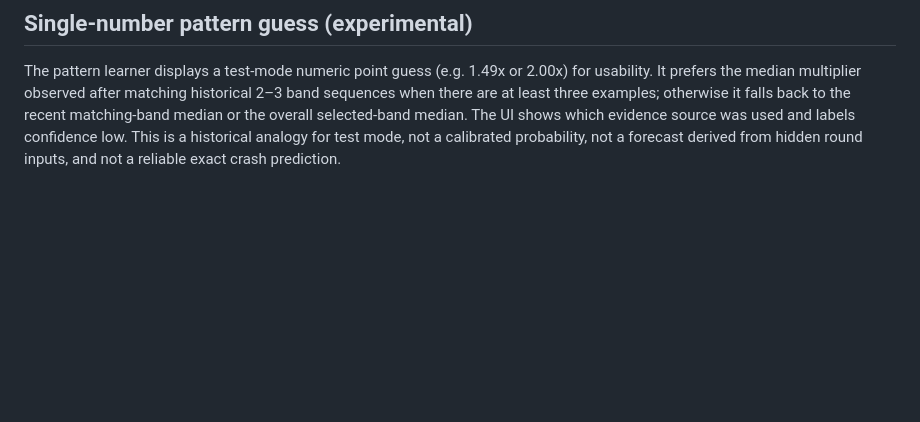
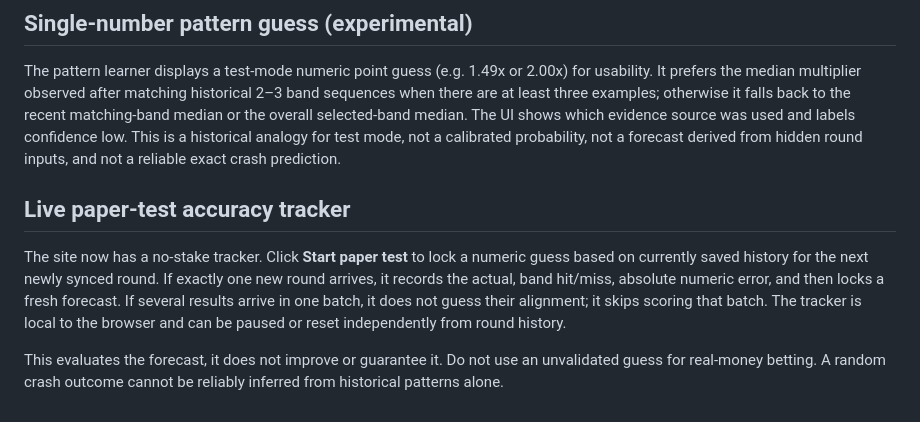
Before and after one commit to birju308/Aviator-Lav, a Markdown page: README.md, the part around the change. Drawn GitHub-style; blank space fills up the shorter version.

Commit message:
Document paper-test tracking and limits

```diff
--- a/README.md
+++ b/README.md
@@ -63,3 +63,10 @@ All displayed percentages are model-relative scores, not calibrated real-world p
 ## Single-number pattern guess (experimental)
 
 The pattern learner displays a test-mode numeric point guess (e.g. 1.49x or 2.00x) for usability. It prefers the median multiplier observed after matching historical 2–3 band sequences when there are at least three examples; otherwise it falls back to the recent matching-band median or the overall selected-band median. The UI shows which evidence source was used and labels confidence low. This is a historical analogy for test mode, not a calibrated probability, not a forecast derived from hidden round inputs, and not a reliable exact crash prediction.
+
+
+## Live paper-test accuracy tracker
+
+The site now has a no-stake tracker. Click **Start paper test** to lock a numeric guess based on currently saved history for the next newly synced round. If exactly one new round arrives, it records the actual, band hit/miss, absolute numeric error, and then locks a fresh forecast. If several results arrive in one batch, it does not guess their alignment; it skips scoring that batch. The tracker is local to the browser and can be paused or reset independently from round history.
+
+This evaluates the forecast, it does not improve or guarantee it. Do not use an unvalidated guess for real-money betting. A random crash outcome cannot be reliably inferred from historical patterns alone.
```
